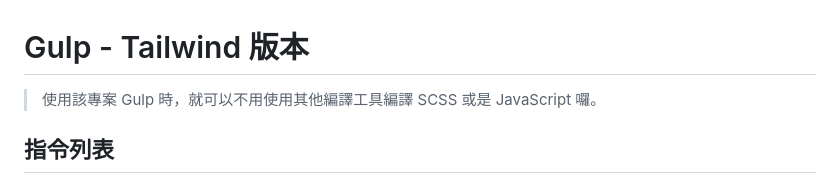
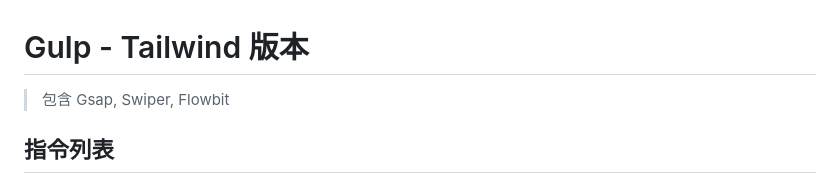
Before and after one commit to forest079-star/Web-slicing-AITools, a Markdown page: README.md, the part around the change. Rendered like a GitHub page.

```diff
--- a/README.md
+++ b/README.md
@@ -1,6 +1,6 @@
 # Gulp  - Tailwind 版本
 
-> 使用該專案 Gulp 時，就可以不用使用其他編譯工具編譯 SCSS 或是 JavaScript 囉。
+> 包含 Gsap, Swiper, Flowbit
 
 ## 指令列表
 
```
